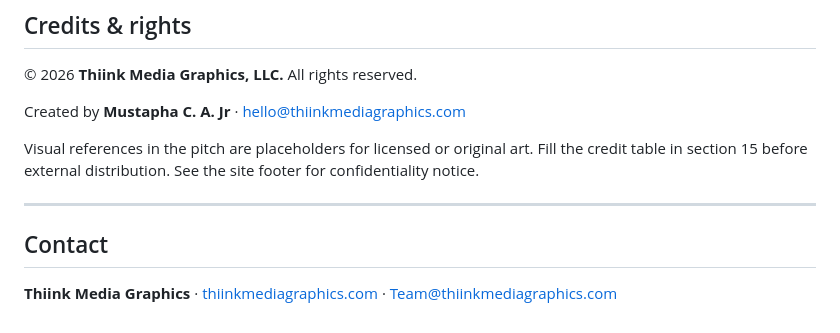
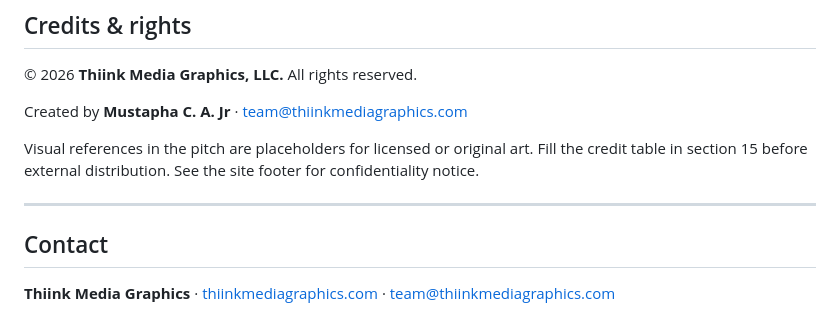
Before and after one commit to JrLordMoose/god-smack-show-idea, a Markdown page: README.md, the part around the change. Rendered like a GitHub page.

```diff
--- a/README.md
+++ b/README.md
@@ -123,7 +123,7 @@ Excluded via [`.gitignore`](.gitignore) (not required for the live site):
 
 © 2026 **Thiink Media Graphics, LLC.** All rights reserved.
 
-Created by **Mustapha C. A. Jr** · [hello@thiinkmediagraphics.com](mailto:Team@thiinkmediagraphics.com)
+Created by **Mustapha C. A. Jr** · [team@thiinkmediagraphics.com](mailto:team@thiinkmediagraphics.com)
 
 Visual references in the pitch are placeholders for licensed or original art. Fill the credit table in section 15 before external distribution. See the site footer for confidentiality notice.
 
@@ -131,4 +131,4 @@ Visual references in the pitch are placeholders for licensed or original art. Fi
 
 ## Contact
 
-**Thiink Media Graphics** · [thiinkmediagraphics.com](https://thiinkmediagraphics.com) · [Team@thiinkmediagraphics.com](mailto:Team@thiinkmediagraphics.com)
+**Thiink Media Graphics** · [thiinkmediagraphics.com](https://thiinkmediagraphics.com) · [team@thiinkmediagraphics.com](mailto:team@thiinkmediagraphics.com)
```
